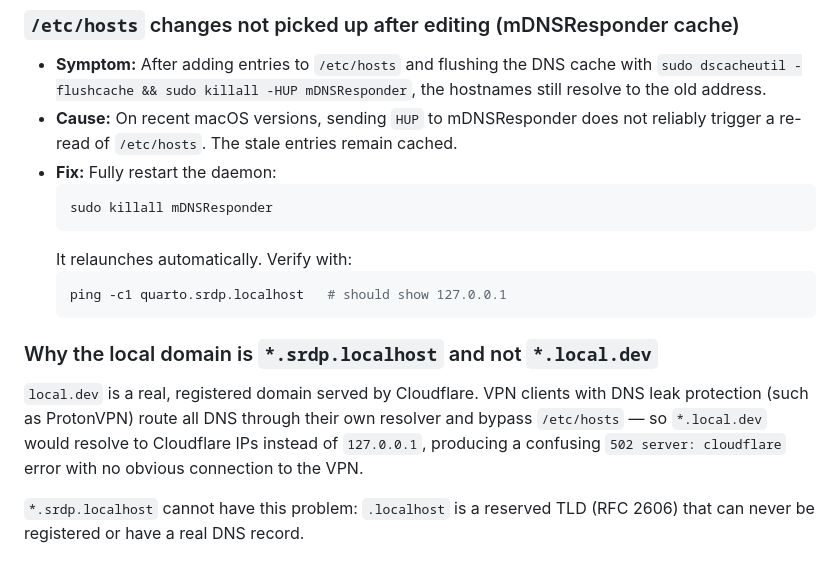
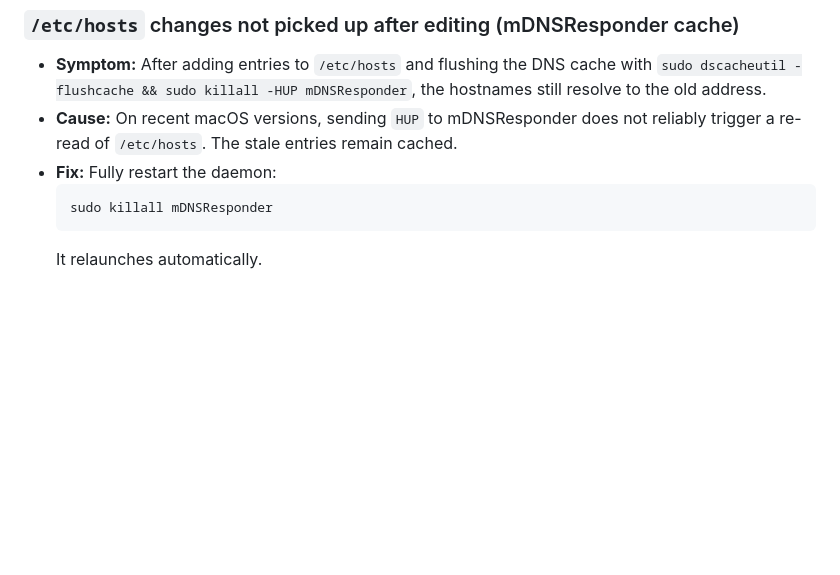
Before and after one commit to dkapitan/srdp, a Markdown page: docs/06-troubleshooting.md, the part around the change. GitHub-like rendering; blank space fills up the shorter version.

Commit message:
docs: add macOS mDNSResponder troubleshooting entry

````diff
--- a/docs/06-troubleshooting.md
+++ b/docs/06-troubleshooting.md
@@ -89,13 +89,4 @@ icon: lucide/life-buoy
   ```bash
   sudo killall mDNSResponder
   ```
-  It relaunches automatically. Verify with:
-  ```bash
-  ping -c1 quarto.srdp.localhost   # should show 127.0.0.1
-  ```
-
-### Why the local domain is `*.srdp.localhost` and not `*.local.dev`
-
-`local.dev` is a real, registered domain served by Cloudflare. VPN clients with DNS leak protection (such as ProtonVPN) route all DNS through their own resolver and bypass `/etc/hosts` — so `*.local.dev` would resolve to Cloudflare IPs instead of `127.0.0.1`, producing a confusing `502 server: cloudflare` error with no obvious connection to the VPN.
-
-`*.srdp.localhost` cannot have this problem: `.localhost` is a reserved TLD (RFC 2606) that can never be registered or have a real DNS record.
+  It relaunches automatically.
````
